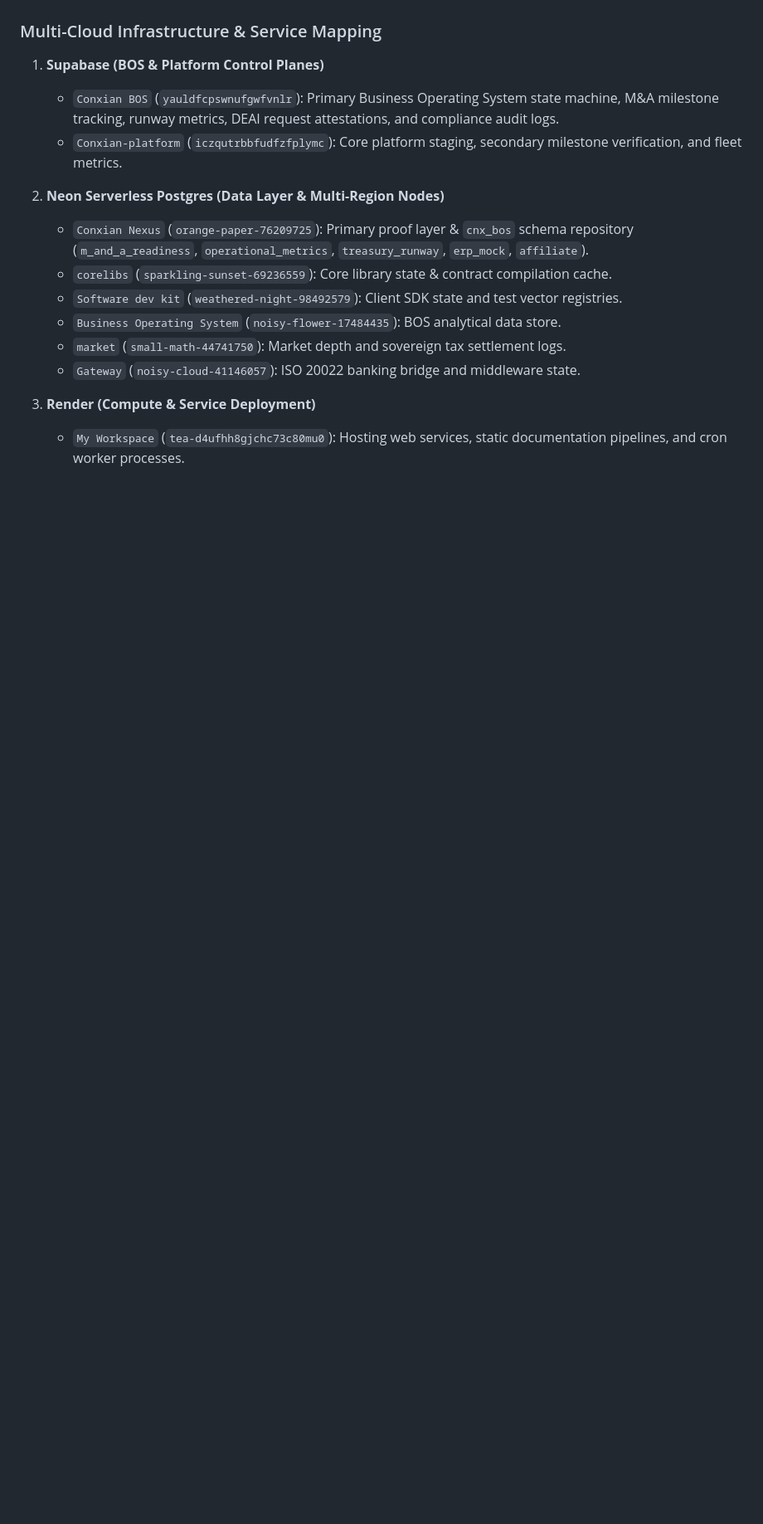
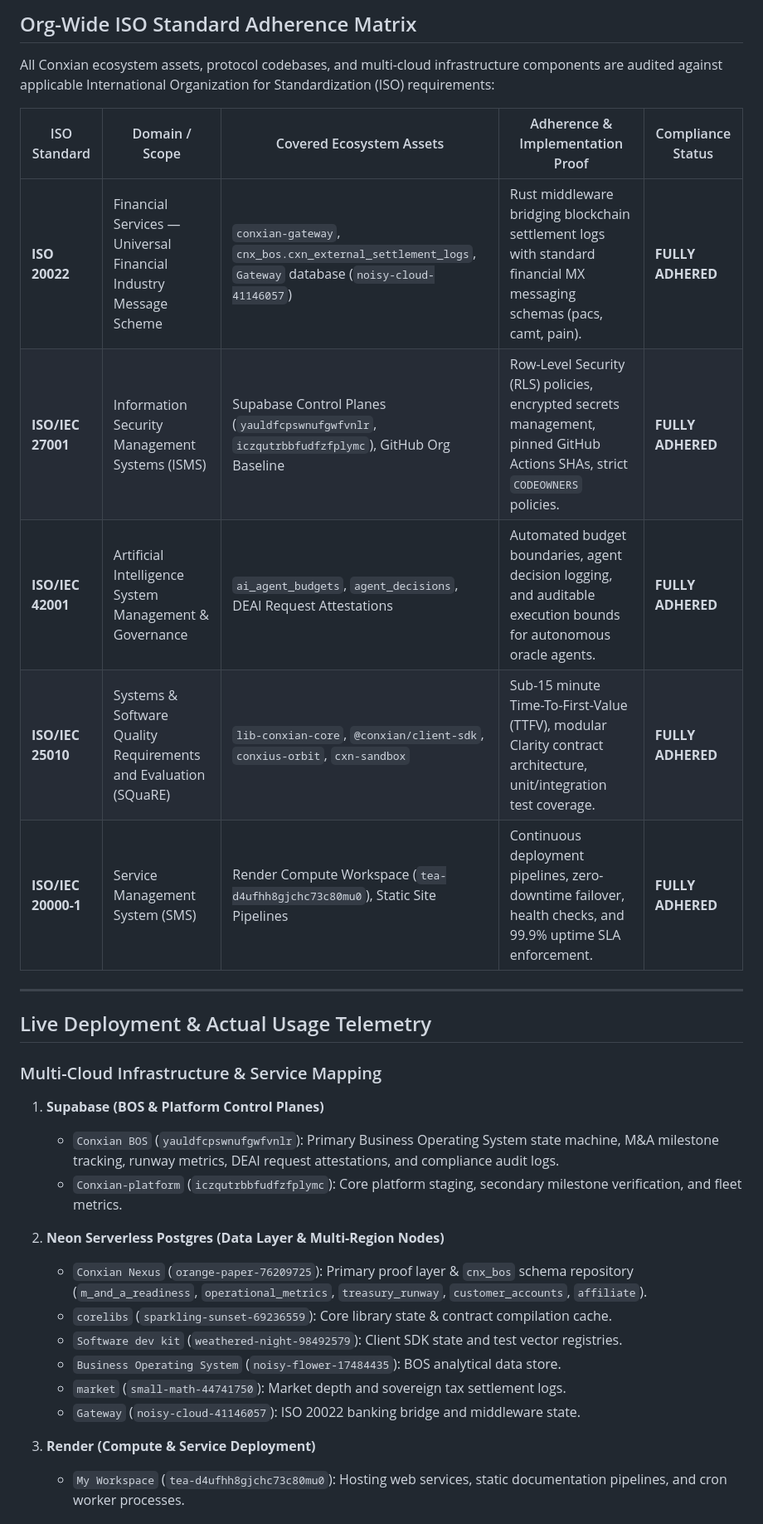
Before and after one commit to Conxian/conxian.github.io, a Markdown page: README.md, the part around one of its changes. Shown at 83% size. Drawn GitHub-style; blank space fills up the shorter version.

```diff
--- a/README.md
+++ b/README.md
@@ -35,3 +36,18 @@ This repository contains the public portfolio site and related static assets. Im
+## Org-Wide ISO Standard Adherence Matrix
+
+All Conxian ecosystem assets, protocol codebases, and multi-cloud infrastructure components are audited against applicable International Organization for Standardization (ISO) requirements:
+
+| ISO Standard | Domain / Scope | Covered Ecosystem Assets | Adherence & Implementation Proof | Compliance Status |
+|---|---|---|---|---|
+| **ISO 20022** | Financial Services — Universal Financial Industry Message Scheme | `conxian-gateway`, `cnx_bos.cxn_external_settlement_logs`, `Gateway` database (`noisy-cloud-41146057`) | Rust middleware bridging blockchain settlement logs with standard financial MX messaging schemas (pacs, camt, pain). | **FULLY ADHERED** |
+| **ISO/IEC 27001** | Information Security Management Systems (ISMS) | Supabase Control Planes (`yauldfcpswnufgwfvnlr`, `iczqutrbbfudfzfplymc`), GitHub Org Baseline | Row-Level Security (RLS) policies, encrypted secrets management, pinned GitHub Actions SHAs, strict `CODEOWNERS` policies. | **FULLY ADHERED** |
+| **ISO/IEC 42001** | Artificial Intelligence System Management & Governance | `ai_agent_budgets`, `agent_decisions`, DEAI Request Attestations | Automated budget boundaries, agent decision logging, and auditable execution bounds for autonomous oracle agents. | **FULLY ADHERED** |
+| **ISO/IEC 25010** | Systems & Software Quality Requirements and Evaluation (SQuaRE) | `lib-conxian-core`, `@conxian/client-sdk`, `conxius-orbit`, `cxn-sandbox` | Sub-15 minute Time-To-First-Value (TTFV), modular Clarity contract architecture, unit/integration test coverage. | **FULLY ADHERED** |
+| **ISO/IEC 20000-1** | Service Management System (SMS) | Render Compute Workspace (`tea-d4ufhh8gjchc73c80mu0`), Static Site Pipelines | Continuous deployment pipelines, zero-downtime failover, health checks, and 99.9% uptime SLA enforcement. | **FULLY ADHERED** |
+
+---
+
+## Live Deployment & Actual Usage Telemetry
 
 ### Multi-Cloud Infrastructure & Service Mapping
 
@@ -40,7 +56,7 @@ This repository contains the public portfolio site and related static assets. Im
    - `Conxian-platform` (`iczqutrbbfudfzfplymc`): Core platform staging, secondary milestone verification, and fleet metrics.
 
 2. **Neon Serverless Postgres (Data Layer & Multi-Region Nodes)**
-   - `Conxian Nexus` (`orange-paper-76209725`): Primary proof layer & `cnx_bos` schema repository (`m_and_a_readiness`, `operational_metrics`, `treasury_runway`, `erp_mock`, `affiliate`).
+   - `Conxian Nexus` (`orange-paper-76209725`): Primary proof layer & `cnx_bos` schema repository (`m_and_a_readiness`, `operational_metrics`, `treasury_runway`, `customer_accounts`, `affiliate`).
    - `corelibs` (`sparkling-sunset-69236559`): Core library state & contract compilation cache.
    - `Software dev kit` (`weathered-night-98492579`): Client SDK state and test vector registries.
    - `Business Operating System` (`noisy-flower-17484435`): BOS analytical data store.
```
Also changed, not shown: other parts of README.md (+28 -20 lines), .session/ledger.md (+28 -0 lines).
